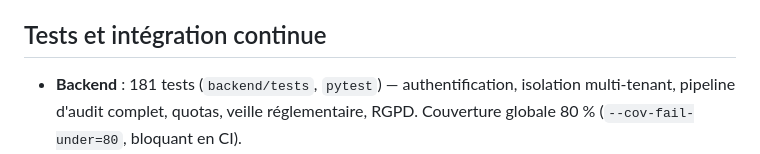
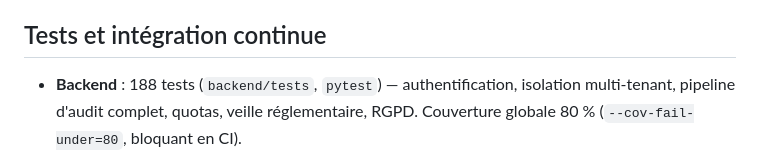
Before and after one commit to ShBd2001/complianceai-studio, a Markdown page: README.md, the part around the change. Drawn GitHub-style.

```diff
--- a/README.md
+++ b/README.md
@@ -84,7 +84,7 @@ Détail des métriques et du corpus : [validation/README.md](validation/README.m
 
 ## Tests et intégration continue
 
-- **Backend** : 181 tests (`backend/tests`, `pytest`) — authentification,
+- **Backend** : 188 tests (`backend/tests`, `pytest`) — authentification,
   isolation multi-tenant, pipeline d'audit complet, quotas, veille
   réglementaire, RGPD. Couverture globale 80 % (`--cov-fail-under=80`,
   bloquant en CI).
```
Also changed, not shown: CHANGELOG.md (+18 -0 lines), CHANGEMENTS_SOUTENANCE.md (+50 -10 lines).
